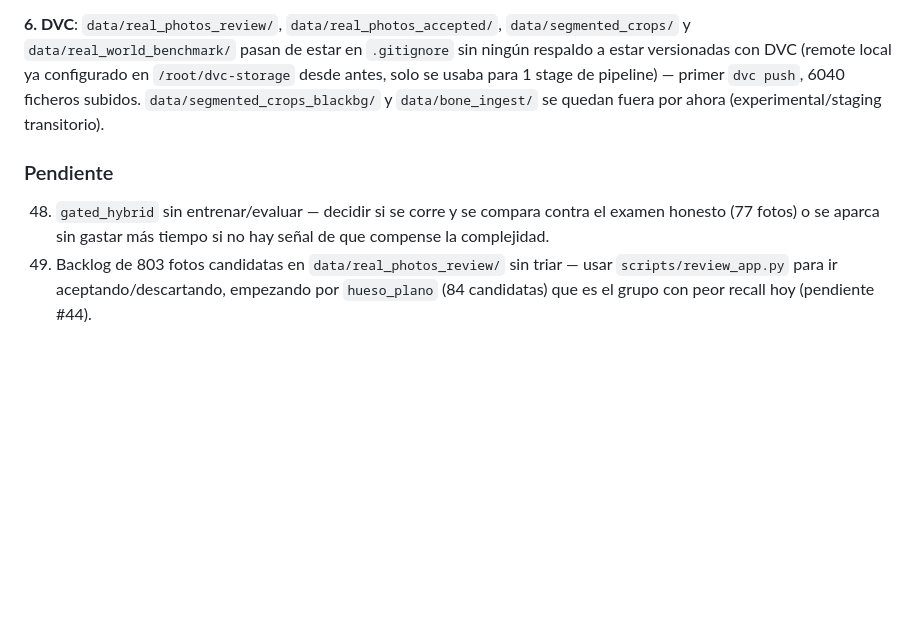
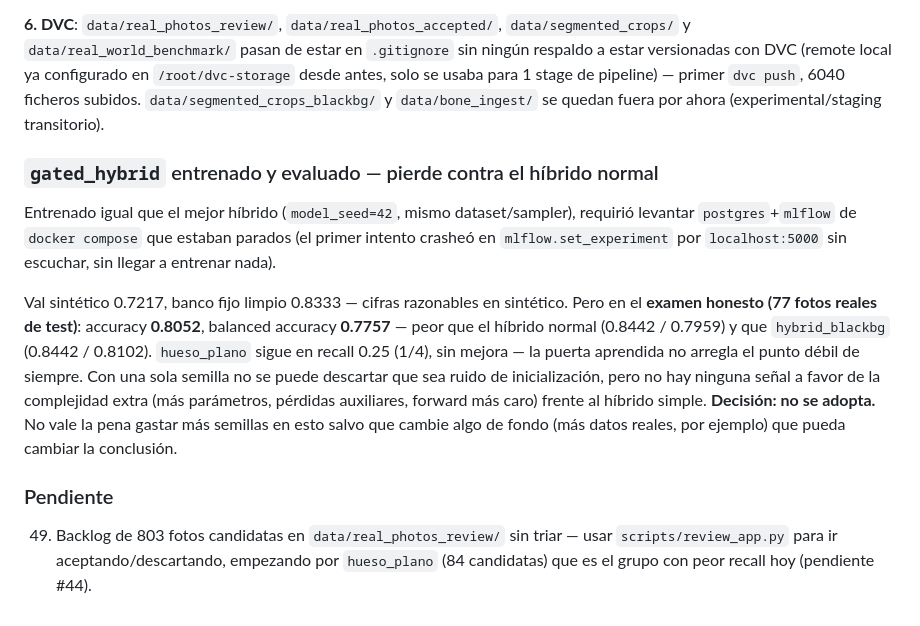
Before and after one commit to fraluegut/osteolab-ml-platform, a Markdown page: base_datos_osea/HISTORIAL.md, the part around the change. GitHub-like rendering; blank space fills up the shorter version.

Commit message:
gated_hybrid entrenado: pierde contra el híbrido normal, no se adopta
Examen honesto (77 fotos reales): accuracy 0.8052 / balanced 0.7757, peor
que hybrid (0.8442/0.7959) y hybrid_blackbg (0.8442/0.8102). hueso_plano
sigue en recall 0.25. La puerta aprendida no compensa la complejidad extra.

```diff
--- a/base_datos_osea/HISTORIAL.md
+++ b/base_datos_osea/HISTORIAL.md
@@ -2110,9 +2110,22 @@ con DVC (remote local ya configurado en `/root/dvc-storage` desde antes, solo se
 de pipeline) — primer `dvc push`, 6040 ficheros subidos. `data/segmented_crops_blackbg/` y
 `data/bone_ingest/` se quedan fuera por ahora (experimental/staging transitorio).
 
+### `gated_hybrid` entrenado y evaluado — pierde contra el híbrido normal
+
+Entrenado igual que el mejor híbrido (`model_seed=42`, mismo dataset/sampler), requirió levantar
+`postgres`+`mlflow` de `docker compose` que estaban parados (el primer intento crasheó en
+`mlflow.set_experiment` por `localhost:5000` sin escuchar, sin llegar a entrenar nada).
+
+Val sintético 0.7217, banco fijo limpio 0.8333 — cifras razonables en sintético. Pero en el
+**examen honesto (77 fotos reales de test)**: accuracy **0.8052**, balanced accuracy **0.7757** —
+peor que el híbrido normal (0.8442 / 0.7959) y que `hybrid_blackbg` (0.8442 / 0.8102). `hueso_plano`
+sigue en recall 0.25 (1/4), sin mejora — la puerta aprendida no arregla el punto débil de siempre.
+Con una sola semilla no se puede descartar que sea ruido de inicialización, pero no hay ninguna
+señal a favor de la complejidad extra (más parámetros, pérdidas auxiliares, forward más caro) frente
+al híbrido simple. **Decisión: no se adopta.** No vale la pena gastar más semillas en esto salvo que
+cambie algo de fondo (más datos reales, por ejemplo) que pueda cambiar la conclusión.
+
 ### Pendiente
-48. `gated_hybrid` sin entrenar/evaluar — decidir si se corre y se compara contra el examen honesto
-    (77 fotos) o se aparca sin gastar más tiempo si no hay señal de que compense la complejidad.
 49. Backlog de 803 fotos candidatas en `data/real_photos_review/` sin triar — usar
     `scripts/review_app.py` para ir aceptando/descartando, empezando por `hueso_plano` (84
     candidatas) que es el grupo con peor recall hoy (pendiente #44).
```
